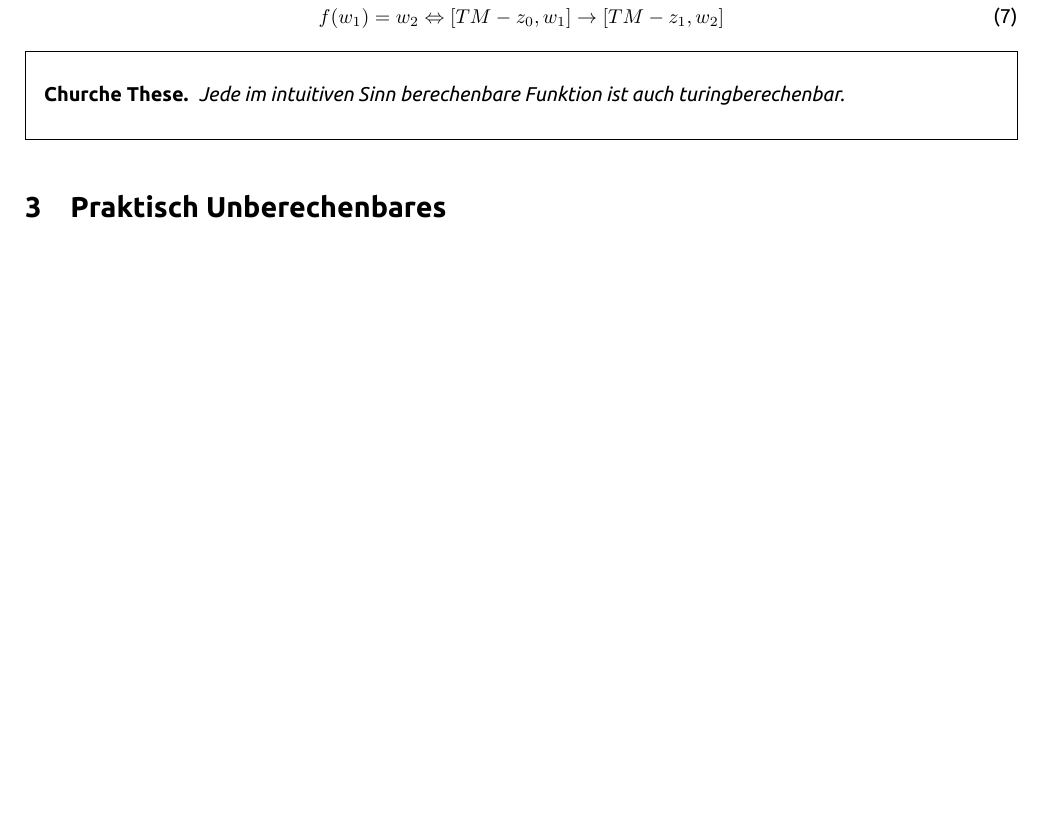
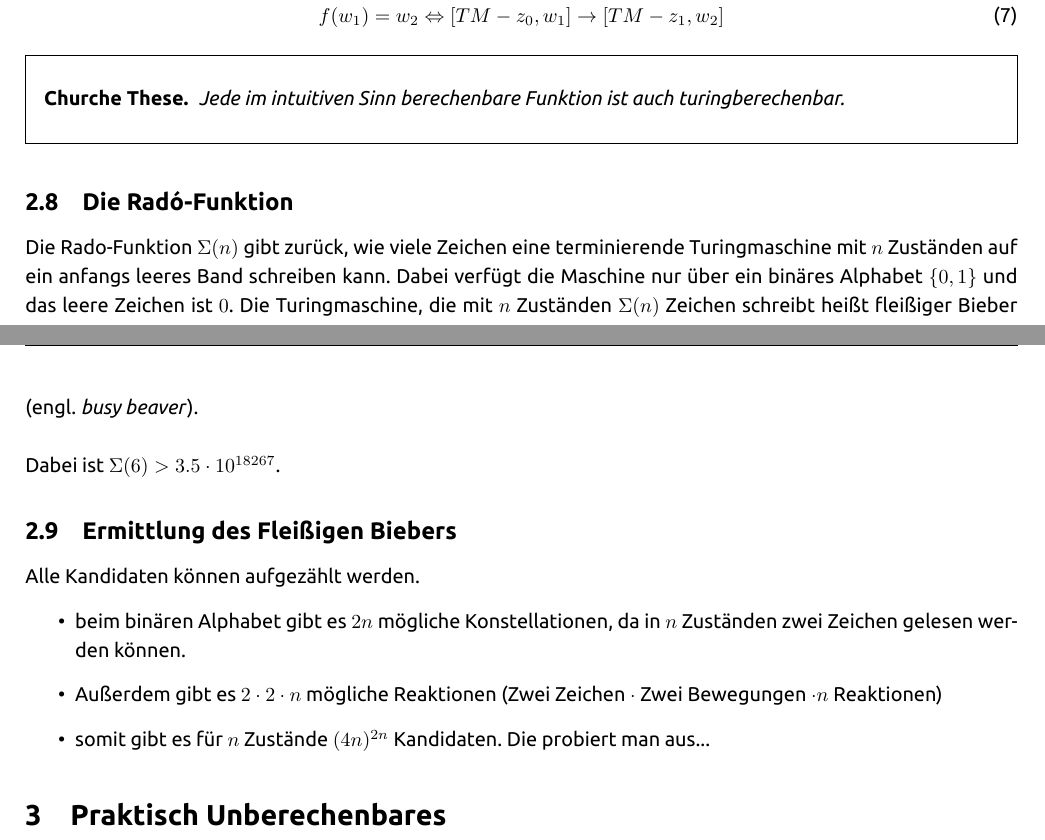
Before and after one commit to MiltFra/info-aufzeichnungen, a LaTeX document (aufzeichnungen.tex): part of page 5 of 7 before the commit and two parts of pages 5 and 6 of 7 after it, the two joined at a grey line, cut so that both start at the same text, the shorter picture padded with empty space. The pictures show the PDF file aufzeichnungen.pdf that the author committed with the source.

Commit message:
Added Rado-Funktion

```diff
--- a/aufzeichnungen.tex
+++ b/aufzeichnungen.tex
@@ -228,6 +228,19 @@ $f: A* \rightarrow A*$ heißt turingberechenbar genau dann, wenn eine Turingmasc
         Jede im intuitiven Sinn berechenbare Funktion ist auch turingberechenbar.
     \end{Church}
 \end{framed}
+\subsection{Die Rad\'o-Funktion}
+Die Rado-Funktion $\Sigma(n)$ gibt zur\"uck, wie viele Zeichen eine terminierende Turingmaschine mit $n$ Zuständen auf ein anfangs leeres Band schreiben kann. Dabei verfügt die Maschine nur über ein binäres Alphabet $\{0, 1\}$ und das leere Zeichen ist $0$. Die Turingmaschine, die mit $n$ Zuständen $\Sigma(n)$ Zeichen schreibt heißt fleißiger Bieber (engl. \emph{busy beaver}).\\
+\\
+Dabei ist $\Sigma(6) > 3.5 \cdot 10^{18267}$.
+
+\subsection{Ermittlung des Fleißigen Biebers}
+
+Alle Kandidaten können aufgezählt werden.
+\begin{itemize}
+    \item beim binären Alphabet gibt es $2n$ mögliche Konstellationen, da in $n$ Zuständen zwei Zeichen gelesen werden können.
+    \item Außerdem gibt es $2\cdot2\cdot n$ mögliche Reaktionen (Zwei Zeichen $\cdot$ Zwei Bewegungen $\cdot n$ Reaktionen)
+    \item somit gibt es für $n$ Zustände $(4n)^{2n}$ Kandidaten. Die probiert man aus...
+\end{itemize}
 \section{Praktisch Unberechenbares}
 \begin{quote}
     \emph{
```
Also changed, not shown: aufzeichnungen.pdf.
